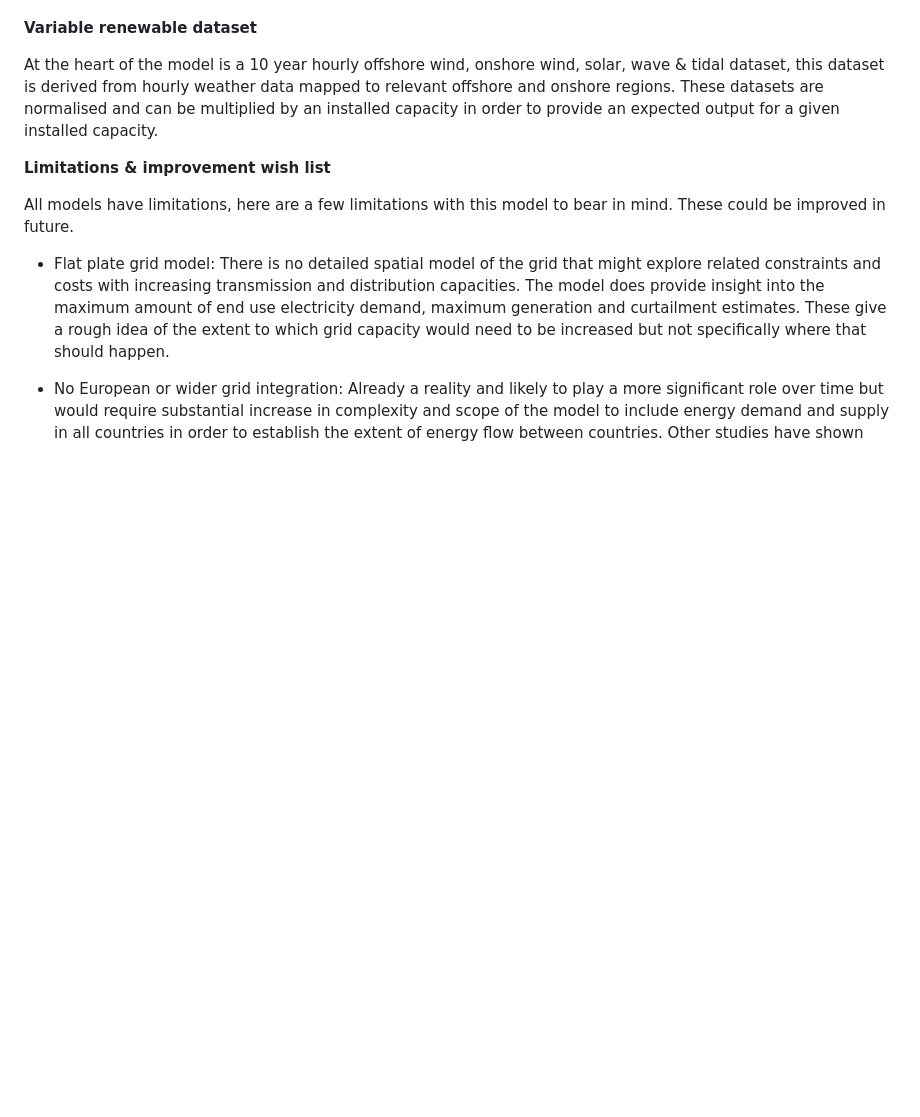
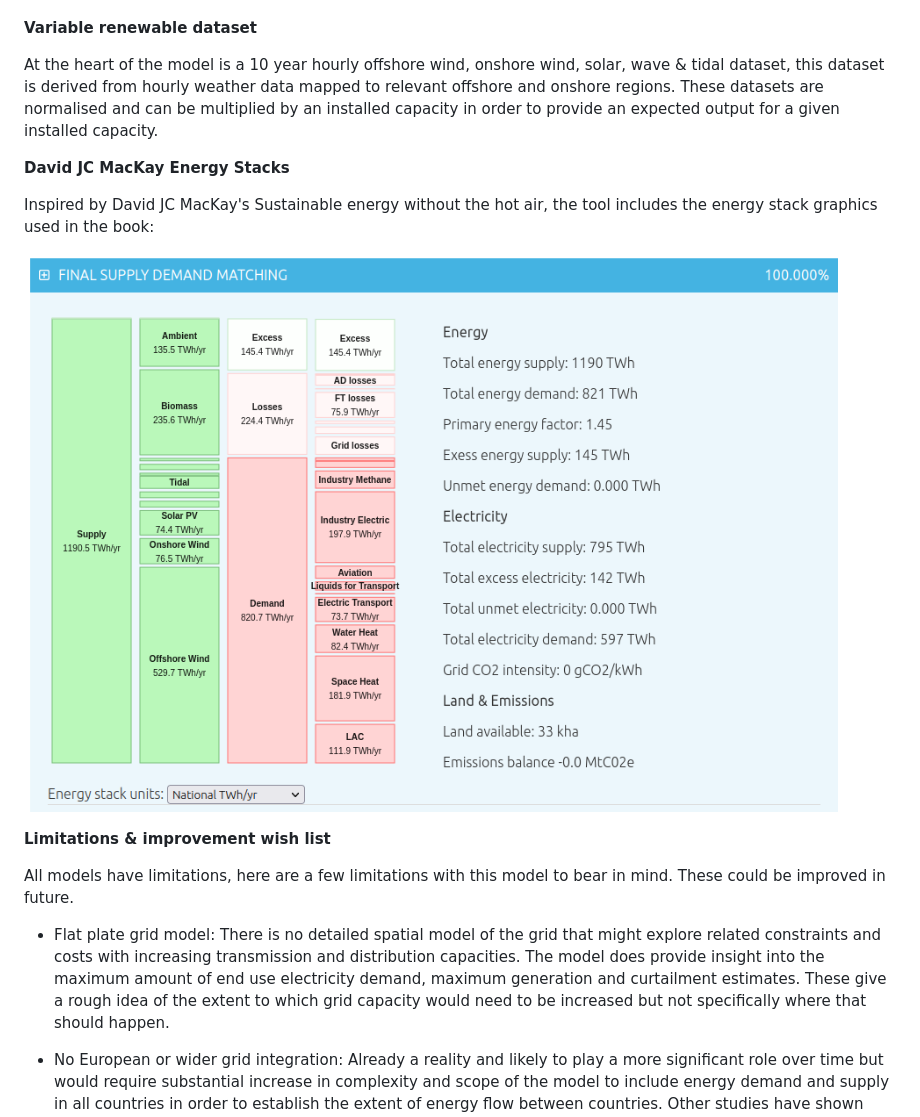
Before and after one commit to zerocarbonbritain/hourlymodel, a Markdown page: readme.md, the part around the change. GitHub-like rendering; pictures changed too: img/stacks.png (added); blank space fills up the shorter version.

Commit message:
energy stack graphic image

```diff
--- a/readme.md
+++ b/readme.md
@@ -37,6 +37,12 @@ The default scenario presented in the tool is the main ZeroCarbonBritain scenari
 
 At the heart of the model is a 10 year hourly offshore wind, onshore wind, solar, wave & tidal dataset, this dataset is derived from hourly weather data mapped to relevant offshore and onshore regions. These datasets are normalised and can be multiplied by an installed capacity in order to provide an expected output for a given installed capacity.
 
+**David JC MacKay Energy Stacks**
+
+Inspired by David JC MacKay's Sustainable energy without the hot air, the tool includes the energy stack graphics used in the book:
+
+![stacks.png](img/stacks.png)
+
 **Limitations & improvement wish list**
 
 All models have limitations, here are a few limitations with this model to bear in mind. These could be improved in future.
```
